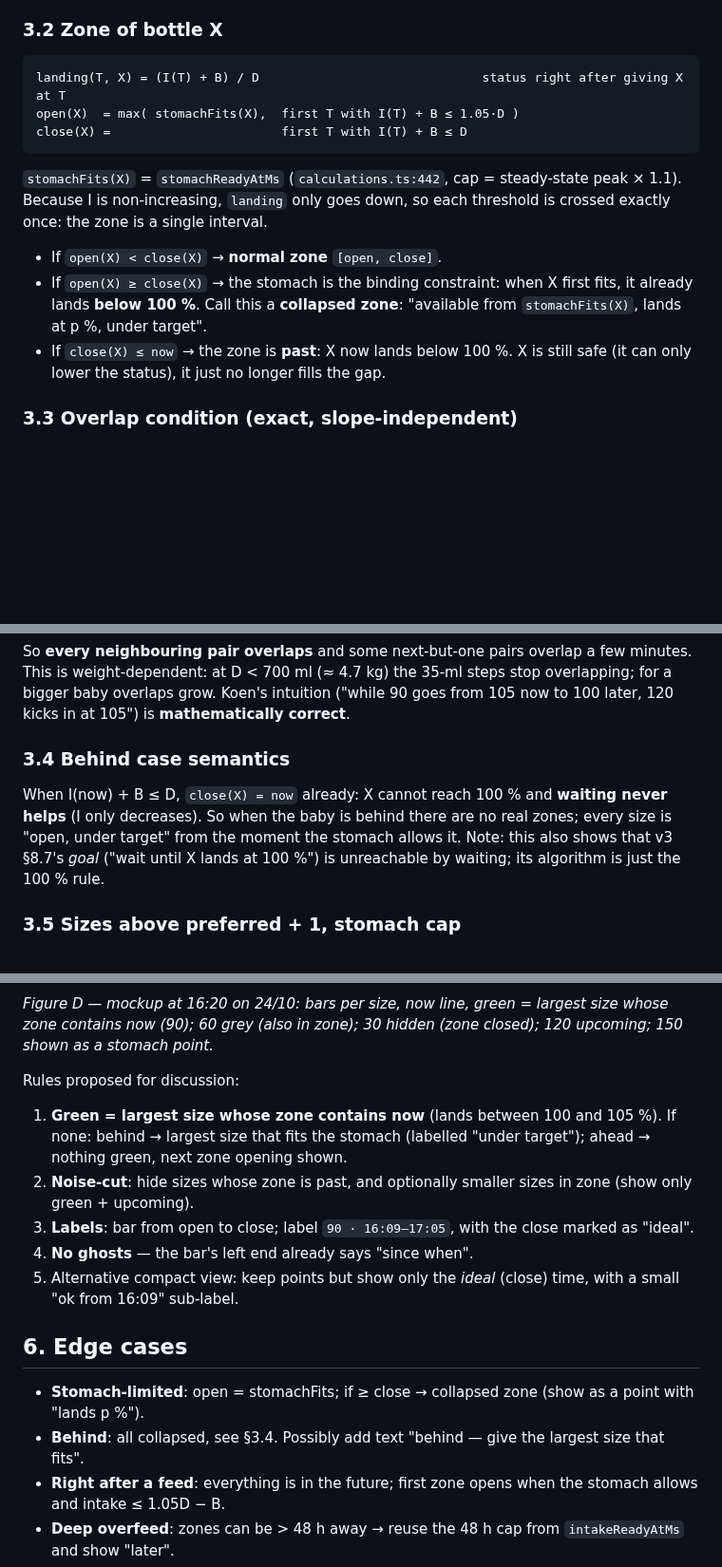
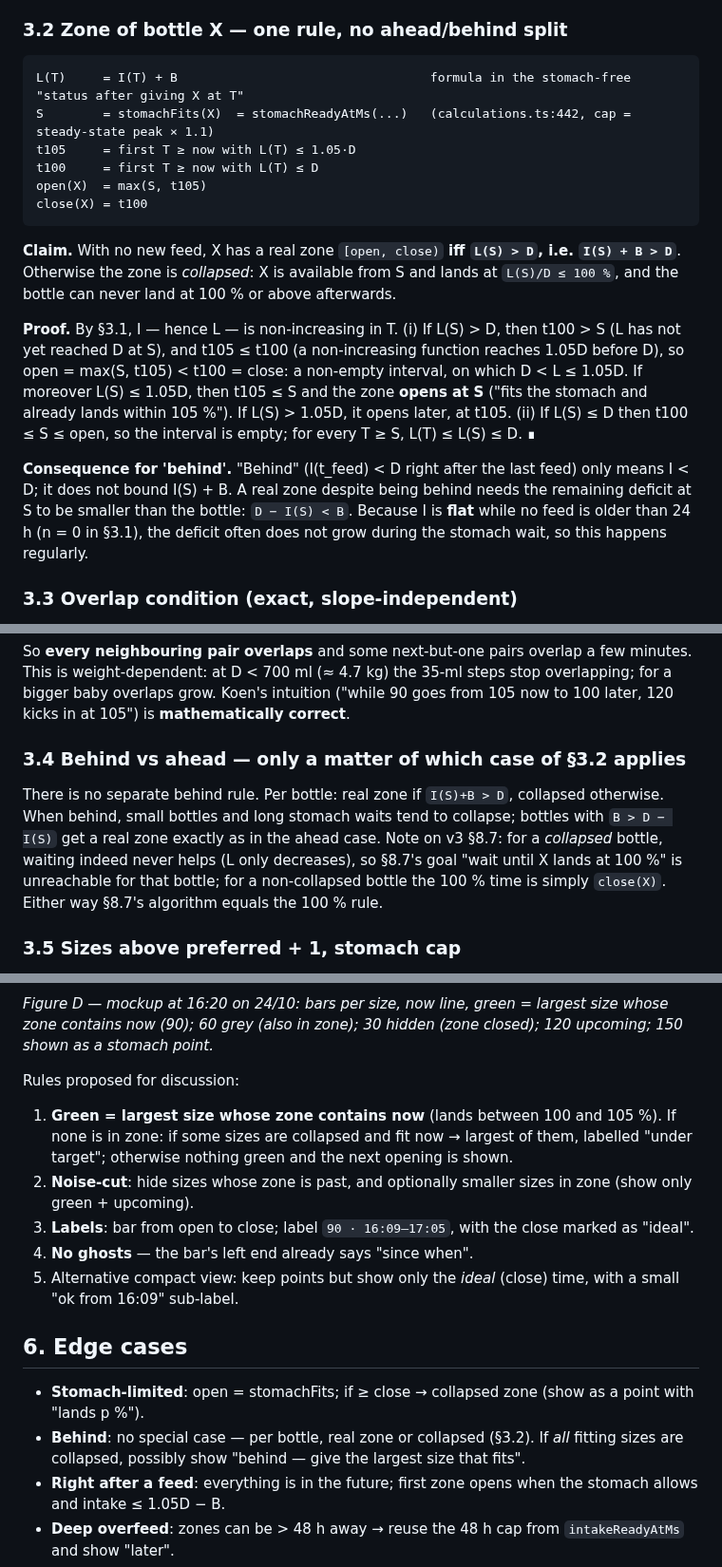
Before and after one commit to koenswings/baby-milk-tracker, a Markdown page: design/2026-10-25-feeding-zones.md, 3 parts joined by grey strips. Shown at 95% size. Drawn GitHub-style; blank space fills up the shorter version.

````diff
--- a/design/2026-10-25-feeding-zones.md
+++ b/design/2026-10-25-feeding-zones.md
@@ -39,20 +41,22 @@ Notation (all in *formula* ml): D = daily target (`dailyTargetMl`), r = D/24 (`h
 `bottleCredit` (`calculations.ts:97-108`) is `milk` for age ≤ 24 h and `max(0, milk − r·(age−24))` after. Each term is constant then linearly decreasing then 0, so I(T) is **continuous, piecewise linear and non-increasing** as long as no new feed is added. Its slope is `−r · n(T)` where n(T) = number of feeds that are older than 24 h but still have credit left (usually 1, sometimes 2 → steeper; 0 → flat plateau).
 Numerically verified: max rise of I over one-minute steps across 10 h = **0.000000 ml** in both snapshots.
 
-### 3.2 Zone of bottle X
+### 3.2 Zone of bottle X — one rule, no ahead/behind split
 
 ```
-landing(T, X) = (I(T) + B) / D                              status right after giving X at T
-open(X)  = max( stomachFits(X),  first T with I(T) + B ≤ 1.05·D )
-close(X) =                       first T with I(T) + B ≤ D
+L(T)     = I(T) + B                                  formula in the stomach-free "status after giving X at T"
+S        = stomachFits(X)  = stomachReadyAtMs(...)   (calculations.ts:442, cap = steady-state peak × 1.1)
+t105     = first T ≥ now with L(T) ≤ 1.05·D
+t100     = first T ≥ now with L(T) ≤ D
+open(X)  = max(S, t105)
+close(X) = t100
 ```
 
-`stomachFits(X)` = `stomachReadyAtMs` (`calculations.ts:442`, cap = steady-state peak × 1.1).
-Because I is non-increasing, `landing` only goes down, so each threshold is crossed exactly once: the zone is a single interval.
+**Claim.** With no new feed, X has a real zone `[open, close)` **iff `L(S) > D`, i.e. `I(S) + B > D`**. Otherwise the zone is *collapsed*: X is available from S and lands at `L(S)/D ≤ 100 %`, and the bottle can never land at 100 % or above afterwards.
 
-- If `open(X) < close(X)` → **normal zone** `[open, close]`.
-- If `open(X) ≥ close(X)` → the stomach is the binding constraint: when X first fits, it already lands **below 100 %**. Call this a **collapsed zone**: "available from `stomachFits(X)`, lands at p %, under target".
-- If `close(X) ≤ now` → the zone is **past**: X now lands below 100 %. X is still safe (it can only lower the status), it just no longer fills the gap.
+**Proof.** By §3.1, I — hence L — is non-increasing in T. (i) If L(S) > D, then t100 > S (L has not yet reached D at S), and t105 ≤ t100 (a non-increasing function reaches 1.05D before D), so open = max(S, t105) < t100 = close: a non-empty interval, on which D < L ≤ 1.05D. If moreover L(S) ≤ 1.05D, then t105 ≤ S and the zone **opens at S** ("fits the stomach and already lands within 105 %"). If L(S) > 1.05D, it opens later, at t105. (ii) If L(S) ≤ D then t100 ≤ S ≤ open, so the interval is empty; for every T ≥ S, L(T) ≤ L(S) ≤ D. ∎
+
+**Consequence for 'behind'.** "Behind" (I(t_feed) < D right after the last feed) only means I < D; it does not bound I(S) + B. A real zone despite being behind needs the remaining deficit at S to be smaller than the bottle: `D − I(S) < B`. Because I is **flat** while no feed is older than 24 h (n = 0 in §3.1), the deficit often does not grow during the stomach wait, so this happens regularly.
 
 ### 3.3 Overlap condition (exact, slope-independent)
 
@@ -82,9 +86,10 @@ With D ≈ 1390 ml, 0.05·D ≈ **69.5 ml** (69.1 on 20/10). Formula table 35, 7
 
 So **every neighbouring pair overlaps** and some next-but-one pairs overlap a few minutes. This is weight-dependent: at D < 700 ml (≈ 4.7 kg) the 35-ml steps stop overlapping; for a bigger baby overlaps grow. Koen's intuition ("while 90 goes from 105 now to 100 later, 120 kicks in at 105") is **mathematically correct**.
 
-### 3.4 Behind case semantics
+### 3.4 Behind vs ahead — only a matter of which case of §3.2 applies
 
-When I(now) + B ≤ D, `close(X) = now` already: X cannot reach 100 % and **waiting never helps** (I only decreases). So when the baby is behind there are no real zones; every size is "open, under target" from the moment the stomach allows it. Note: this also shows that v3 §8.7's *goal* ("wait until X lands at 100 %") is unreachable by waiting; its algorithm is just the 100 % rule.
+There is no separate behind rule. Per bottle: real zone if `I(S)+B > D`, collapsed otherwise. When behind, small bottles and long stomach waits tend to collapse; bottles with `B > D − I(S)` get a real zone exactly as in the ahead case.
+Note on v3 §8.7: for a *collapsed* bottle, waiting indeed never helps (L only decreases), so §8.7's goal "wait until X lands at 100 %" is unreachable for that bottle; for a non-collapsed bottle the 100 % time is simply `close(X)`. Either way §8.7's algorithm equals the 100 % rule.
 
 ### 3.5 Sizes above preferred + 1, stomach cap
 
@@ -136,7 +160,7 @@ The stomach dictates everything; sizes appear one by one; none reaches 100 %.
 
 Rules proposed for discussion:
 
-1. **Green = largest size whose zone contains now** (lands between 100 and 105 %). If none: behind → largest size that fits the stomach (labelled "under target"); ahead → nothing green, next zone opening shown.
+1. **Green = largest size whose zone contains now** (lands between 100 and 105 %). If none is in zone: if some sizes are collapsed and fit now → largest of them, labelled "under target"; otherwise nothing green and the next opening is shown.
 2. **Noise-cut**: hide sizes whose zone is past, and optionally smaller sizes in zone (show only green + upcoming).
 3. **Labels**: bar from open to close; label `90 · 16:09–17:05`, with the close marked as "ideal".
 4. **No ghosts** — the bar's left end already says "since when".
@@ -145,7 +169,7 @@ Rules proposed for discussion:
 ## 6. Edge cases
 
 - **Stomach-limited**: open = stomachFits; if ≥ close → collapsed zone (show as a point with "lands p %").
-- **Behind**: all collapsed, see §3.4. Possibly add text "behind — give the largest size that fits".
+- **Behind**: no special case — per bottle, real zone or collapsed (§3.2). If *all* fitting sizes are collapsed, possibly show "behind — give the largest size that fits".
 - **Right after a feed**: everything is in the future; first zone opens when the stomach allows and intake ≤ 1.05D − B.
 - **Deep overfeed**: zones can be > 48 h away → reuse the 48 h cap from `intakeReadyAtMs` and show "later".
 - **Plateau (n = 0)**: zones stretch; no change to rules.
````
Also changed, not shown: other parts of design/2026-10-25-feeding-zones.md (+27 -6 lines), design/img/zones-c-gantt-behind.png, design/img/zones-e-gantt-behind-real-zone.png (added).
